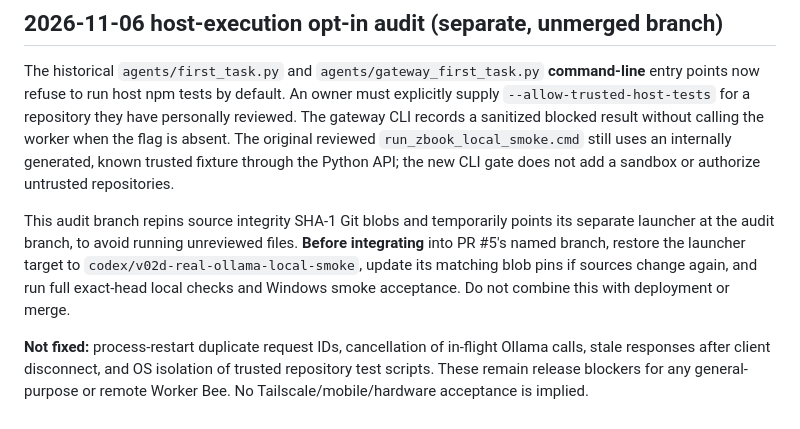
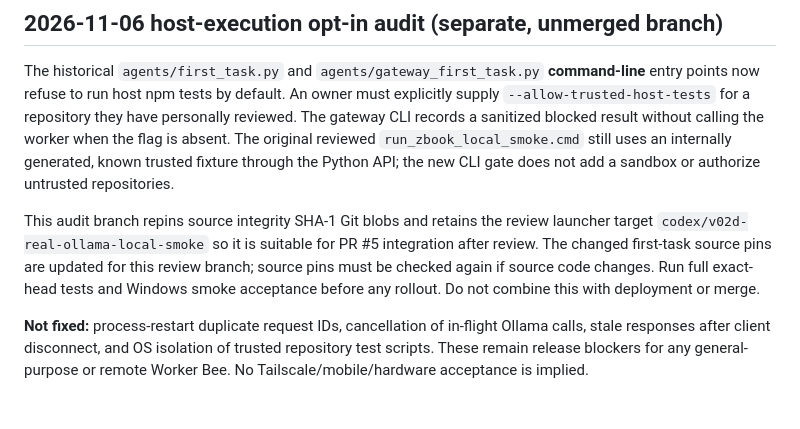
Before and after one commit to jimedusot-beep/Herbie-Baby-Vision, a Markdown page: docs/ZBOOK_READINESS_ACCEPTANCE.md, the part around the change. GitHub-like rendering.

Commit message:
docs: record restored launcher target for focused PR #5 patch

```diff
--- a/docs/ZBOOK_READINESS_ACCEPTANCE.md
+++ b/docs/ZBOOK_READINESS_ACCEPTANCE.md
@@ -35,6 +35,6 @@ GitHub CI checks the preflight and launcher on a **hosted Windows runner with mo
 
 The historical `agents/first_task.py` and `agents/gateway_first_task.py` **command-line** entry points now refuse to run host npm tests by default. An owner must explicitly supply `--allow-trusted-host-tests` for a repository they have personally reviewed. The gateway CLI records a sanitized blocked result without calling the worker when the flag is absent. The original reviewed `run_zbook_local_smoke.cmd` still uses an internally generated, known trusted fixture through the Python API; the new CLI gate does not add a sandbox or authorize untrusted repositories.
 
-This audit branch repins source integrity SHA-1 Git blobs and temporarily points its separate launcher at the audit branch, to avoid running unreviewed files. **Before integrating** into PR #5's named branch, restore the launcher target to `codex/v02d-real-ollama-local-smoke`, update its matching blob pins if sources change again, and run full exact-head local checks and Windows smoke acceptance. Do not combine this with deployment or merge.
+This audit branch repins source integrity SHA-1 Git blobs and retains the review launcher target `codex/v02d-real-ollama-local-smoke` so it is suitable for PR #5 integration after review. The changed first-task source pins are updated for this review branch; source pins must be checked again if source code changes. Run full exact-head tests and Windows smoke acceptance before any rollout. Do not combine this with deployment or merge.
 
 **Not fixed:** process-restart duplicate request IDs, cancellation of in-flight Ollama calls, stale responses after client disconnect, and OS isolation of trusted repository test scripts. These remain release blockers for any general-purpose or remote Worker Bee. No Tailscale/mobile/hardware acceptance is implied.
```
